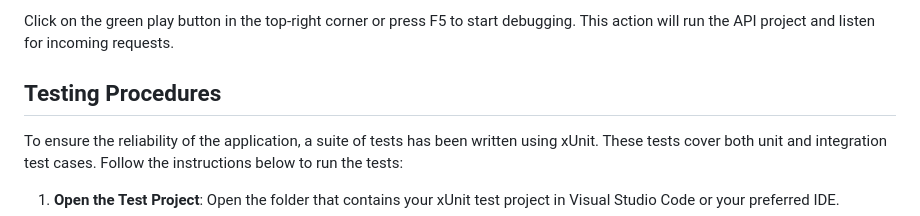
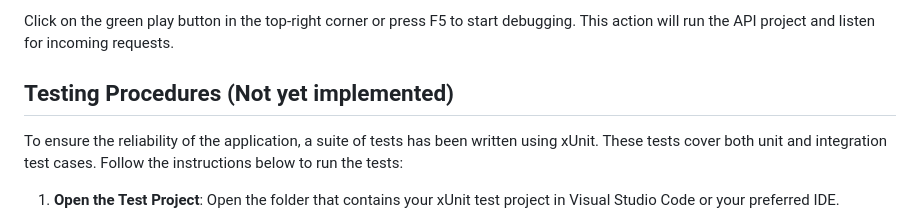
Before and after one commit to hefarted/CodingChallengeMM, a Markdown page: README.md, the part around the change. GitHub-like rendering.

```diff
--- a/README.md
+++ b/README.md
@@ -77,7 +77,7 @@ dotnet ef database update
 
    Click on the green play button in the top-right corner or press F5 to start debugging. This action will run the API project and listen for incoming requests.
 
-## Testing Procedures
+## Testing Procedures (Not yet implemented)
 
 To ensure the reliability of the application, a suite of tests has been written using xUnit. These tests cover both unit and integration test cases. Follow the instructions below to run the tests:
 
```
